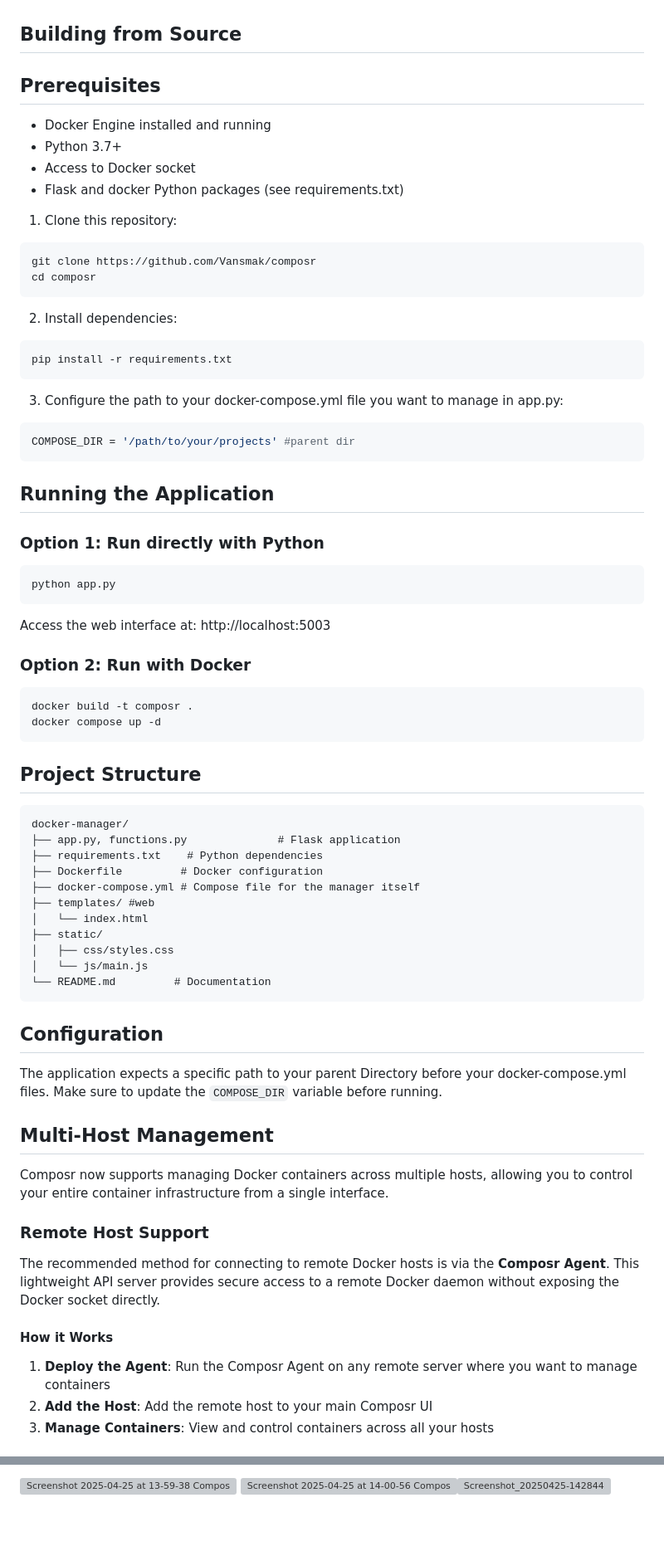
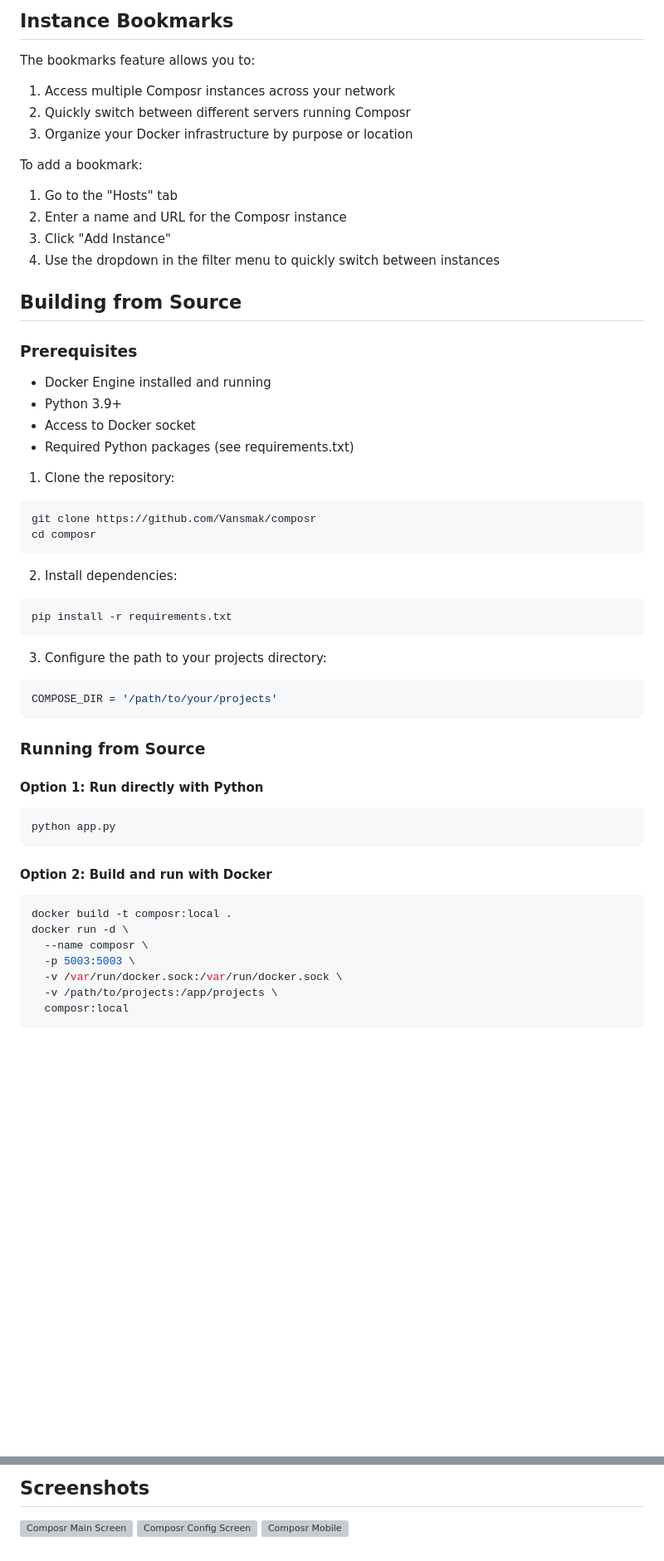
Before and after one commit to Vansmak/composr, a Markdown page: README.md, 2 parts joined by grey strips. Shown: that part at 83% size. Rendered like a GitHub page; blank space fills up the shorter version; grey boxes are pictures that could not be loaded.

````diff
--- a/README.md
+++ b/README.md
@@ -123,14 +181,29 @@ Smart Sorting: Group by stack or tag for logical view of your Docker environment
 
+## Instance Bookmarks
+
+The bookmarks feature allows you to:
+
+1. Access multiple Composr instances across your network
+2. Quickly switch between different servers running Composr
+3. Organize your Docker infrastructure by purpose or location
+
+To add a bookmark:
+
+1. Go to the "Hosts" tab
+2. Enter a name and URL for the Composr instance
+3. Click "Add Instance"
+4. Use the dropdown in the filter menu to quickly switch between instances
 
 ## Building from Source
-## Prerequisites
+
+### Prerequisites
 
 - Docker Engine installed and running
-- Python 3.7+
+- Python 3.9+
 - Access to Docker socket
-- Flask and docker Python packages (see requirements.txt)
+- Required Python packages (see requirements.txt)
 
-1. Clone this repository:
+1. Clone the repository:
 ```bash
 git clone https://github.com/Vansmak/composr
 cd composr
@@ -141,54 +214,26 @@ cd composr
 pip install -r requirements.txt
 ```
 
-3. Configure the path to your docker-compose.yml file you want to manage in app.py:
+3. Configure the path to your projects directory:
 ```python
-COMPOSE_DIR = '/path/to/your/projects' #parent dir
+COMPOSE_DIR = '/path/to/your/projects'
 ```
 
-## Running the Application
+### Running from Source
 
-### Option 1: Run directly with Python
+#### Option 1: Run directly with Python
 ```bash
 python app.py
 ```
-Access the web interface at: http://localhost:5003
 
-### Option 2: Run with Docker
+#### Option 2: Build and run with Docker
 ```bash
-docker build -t composr .
-docker compose up -d
+docker build -t composr:local .
+docker run -d \
+  --name composr \
+  -p 5003:5003 \
+  -v /var/run/docker.sock:/var/run/docker.sock \
+  -v /path/to/projects:/app/projects \
+  composr:local
 ```
 
-## Project Structure
-```
-docker-manager/
-├── app.py, functions.py              # Flask application
-├── requirements.txt    # Python dependencies
-├── Dockerfile         # Docker configuration
-├── docker-compose.yml # Compose file for the manager itself
-├── templates/ #web
-│   └── index.html
-├── static/
-│   ├── css/styles.css
-│   └── js/main.js
-└── README.md         # Documentation
-```
-
-## Configuration
-
-The application expects a specific path to your parent Directory before your docker-compose.yml files. Make sure to update the `COMPOSE_DIR` variable before running.
-## Multi-Host Management
-
-Composr now supports managing Docker containers across multiple hosts, allowing you to control your entire container infrastructure from a single interface.
-
-### Remote Host Support
-
-The recommended method for connecting to remote Docker hosts is via the **Composr Agent**. This lightweight API server provides secure access to a remote Docker daemon without exposing the Docker socket directly.
-
-#### How it Works
-
-1. **Deploy the Agent**: Run the Composr Agent on any remote server where you want to manage containers
-2. **Add the Host**: Add the remote host to your main Composr UI
-3. **Manage Containers**: View and control containers across all your hosts
-
@@ -246,3 +243,6 @@ coming soon ![image](https://github.com/user-attachments/assets/e7b657bb-1f95-4f
 
-![Screenshot 2025-04-25 at 13-59-38 Composr](https://github.com/user-attachments/assets/49876da2-7131-4430-817a-d16f4ef6f673)
-![Screenshot 2025-04-25 at 14-00-56 Composr](https://github.com/user-attachments/assets/dc4b4347-2032-4ede-b302-229d828c0b1c)![Screenshot_20250425-142844](https://github.com/user-attachments/assets/e0225c62-83cb-4a38-928f-2f56b033e393)
+## Screenshots
+
+![Composr Main Screen](https://github.com/user-attachments/assets/49876da2-7131-4430-817a-d16f4ef6f673)
+![Composr Config Screen](https://github.com/user-attachments/assets/dc4b4347-2032-4ede-b302-229d828c0b1c)
+![Composr Mobile](https://github.com/user-attachments/assets/e0225c62-83cb-4a38-928f-2f56b033e393)
````
Also changed, not shown: other parts of README.md (+88 -78 lines).
